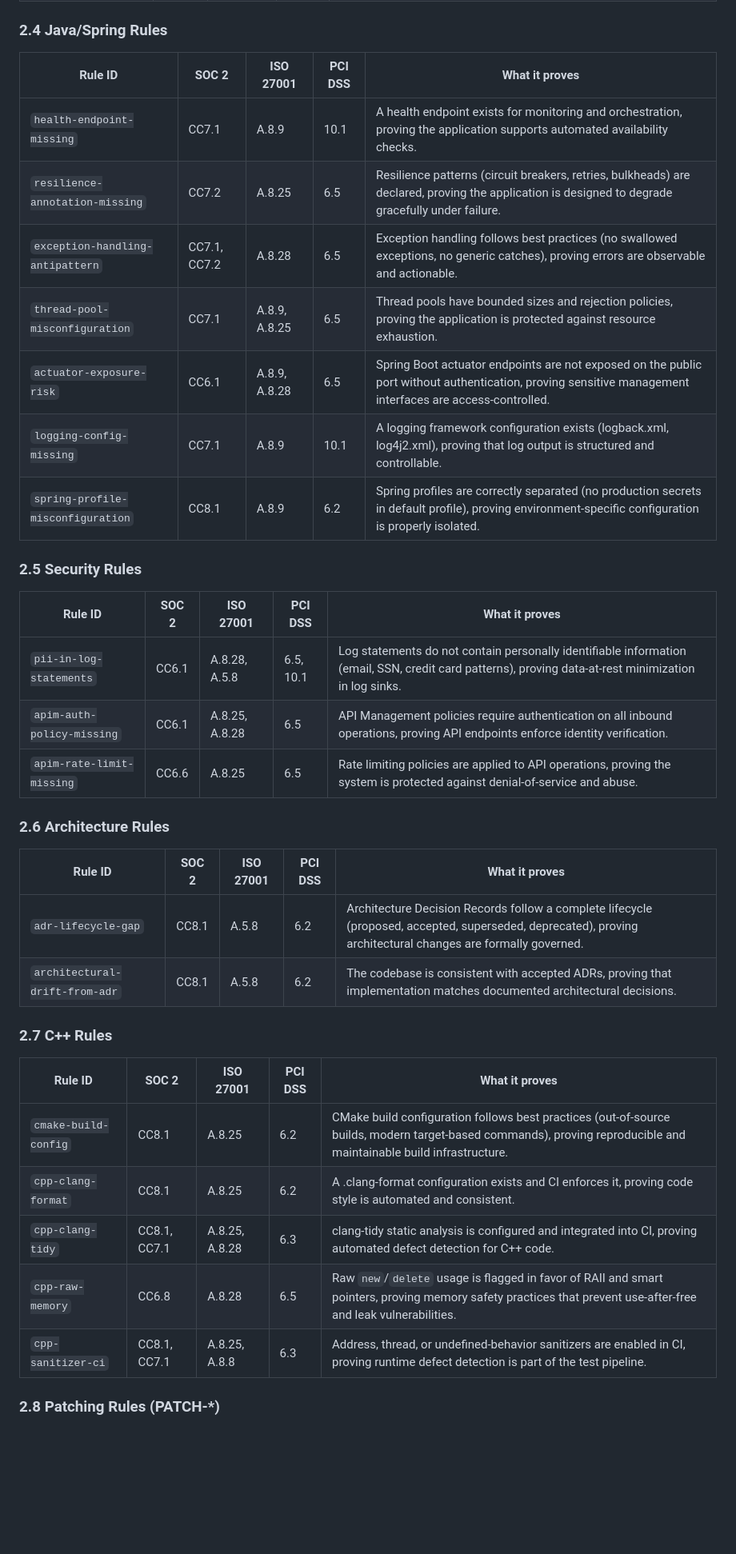
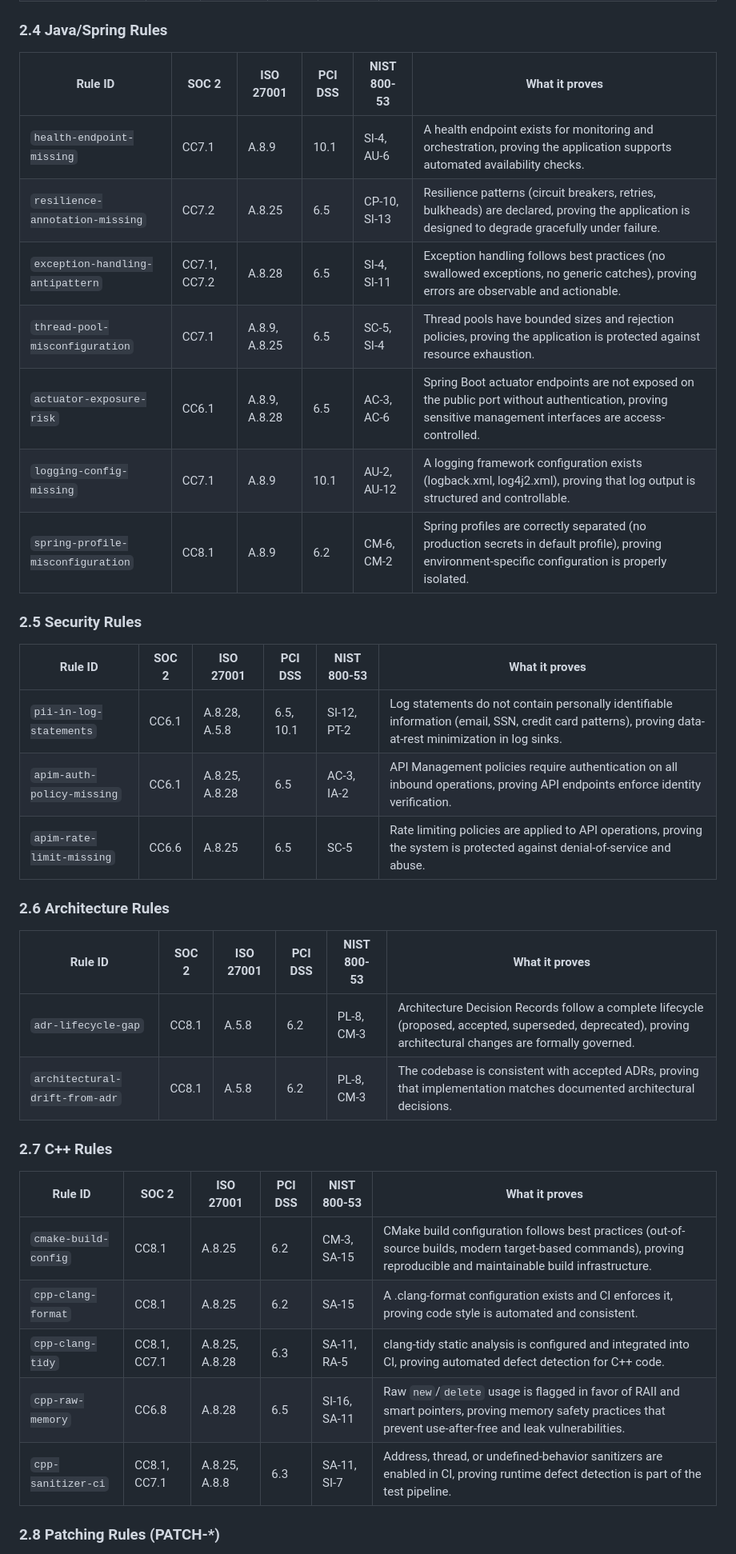
Before and after one commit to JimAKennedy/nfr-review, a Markdown page: docs/continuous-compliance.md, the part around one of its changes. Shown at 80% size. GitHub-like rendering; blank space fills up the shorter version.

```diff
--- a/docs/continuous-compliance.md
+++ b/docs/continuous-compliance.md
@@ -122,40 +122,40 @@ mappings with your compliance team.
 
 ### 2.4 Java/Spring Rules
 
-| Rule ID | SOC 2 | ISO 27001 | PCI DSS | What it proves |
-|---|---|---|---|---|
-| `health-endpoint-missing` | CC7.1 | A.8.9 | 10.1 | A health endpoint exists for monitoring and orchestration, proving the application supports automated availability checks. |
-| `resilience-annotation-missing` | CC7.2 | A.8.25 | 6.5 | Resilience patterns (circuit breakers, retries, bulkheads) are declared, proving the application is designed to degrade gracefully under failure. |
-| `exception-handling-antipattern` | CC7.1, CC7.2 | A.8.28 | 6.5 | Exception handling follows best practices (no swallowed exceptions, no generic catches), proving errors are observable and actionable. |
-| `thread-pool-misconfiguration` | CC7.1 | A.8.9, A.8.25 | 6.5 | Thread pools have bounded sizes and rejection policies, proving the application is protected against resource exhaustion. |
-| `actuator-exposure-risk` | CC6.1 | A.8.9, A.8.28 | 6.5 | Spring Boot actuator endpoints are not exposed on the public port without authentication, proving sensitive management interfaces are access-controlled. |
-| `logging-config-missing` | CC7.1 | A.8.9 | 10.1 | A logging framework configuration exists (logback.xml, log4j2.xml), proving that log output is structured and controllable. |
-| `spring-profile-misconfiguration` | CC8.1 | A.8.9 | 6.2 | Spring profiles are correctly separated (no production secrets in default profile), proving environment-specific configuration is properly isolated. |
+| Rule ID | SOC 2 | ISO 27001 | PCI DSS | NIST 800-53 | What it proves |
+|---|---|---|---|---|---|
+| `health-endpoint-missing` | CC7.1 | A.8.9 | 10.1 | SI-4, AU-6 | A health endpoint exists for monitoring and orchestration, proving the application supports automated availability checks. |
+| `resilience-annotation-missing` | CC7.2 | A.8.25 | 6.5 | CP-10, SI-13 | Resilience patterns (circuit breakers, retries, bulkheads) are declared, proving the application is designed to degrade gracefully under failure. |
+| `exception-handling-antipattern` | CC7.1, CC7.2 | A.8.28 | 6.5 | SI-4, SI-11 | Exception handling follows best practices (no swallowed exceptions, no generic catches), proving errors are observable and actionable. |
+| `thread-pool-misconfiguration` | CC7.1 | A.8.9, A.8.25 | 6.5 | SC-5, SI-4 | Thread pools have bounded sizes and rejection policies, proving the application is protected against resource exhaustion. |
+| `actuator-exposure-risk` | CC6.1 | A.8.9, A.8.28 | 6.5 | AC-3, AC-6 | Spring Boot actuator endpoints are not exposed on the public port without authentication, proving sensitive management interfaces are access-controlled. |
+| `logging-config-missing` | CC7.1 | A.8.9 | 10.1 | AU-2, AU-12 | A logging framework configuration exists (logback.xml, log4j2.xml), proving that log output is structured and controllable. |
+| `spring-profile-misconfiguration` | CC8.1 | A.8.9 | 6.2 | CM-6, CM-2 | Spring profiles are correctly separated (no production secrets in default profile), proving environment-specific configuration is properly isolated. |
 
 ### 2.5 Security Rules
 
-| Rule ID | SOC 2 | ISO 27001 | PCI DSS | What it proves |
-|---|---|---|---|---|
-| `pii-in-log-statements` | CC6.1 | A.8.28, A.5.8 | 6.5, 10.1 | Log statements do not contain personally identifiable information (email, SSN, credit card patterns), proving data-at-rest minimization in log sinks. |
-| `apim-auth-policy-missing` | CC6.1 | A.8.25, A.8.28 | 6.5 | API Management policies require authentication on all inbound operations, proving API endpoints enforce identity verification. |
-| `apim-rate-limit-missing` | CC6.6 | A.8.25 | 6.5 | Rate limiting policies are applied to API operations, proving the system is protected against denial-of-service and abuse. |
+| Rule ID | SOC 2 | ISO 27001 | PCI DSS | NIST 800-53 | What it proves |
+|---|---|---|---|---|---|
+| `pii-in-log-statements` | CC6.1 | A.8.28, A.5.8 | 6.5, 10.1 | SI-12, PT-2 | Log statements do not contain personally identifiable information (email, SSN, credit card patterns), proving data-at-rest minimization in log sinks. |
+| `apim-auth-policy-missing` | CC6.1 | A.8.25, A.8.28 | 6.5 | AC-3, IA-2 | API Management policies require authentication on all inbound operations, proving API endpoints enforce identity verification. |
+| `apim-rate-limit-missing` | CC6.6 | A.8.25 | 6.5 | SC-5 | Rate limiting policies are applied to API operations, proving the system is protected against denial-of-service and abuse. |
 
 ### 2.6 Architecture Rules
 
-| Rule ID | SOC 2 | ISO 27001 | PCI DSS | What it proves |
-|---|---|---|---|---|
-| `adr-lifecycle-gap` | CC8.1 | A.5.8 | 6.2 | Architecture Decision Records follow a complete lifecycle (proposed, accepted, superseded, deprecated), proving architectural changes are formally governed. |
-| `architectural-drift-from-adr` | CC8.1 | A.5.8 | 6.2 | The codebase is consistent with accepted ADRs, proving that implementation matches documented architectural decisions. |
+| Rule ID | SOC 2 | ISO 27001 | PCI DSS | NIST 800-53 | What it proves |
+|---|---|---|---|---|---|
+| `adr-lifecycle-gap` | CC8.1 | A.5.8 | 6.2 | PL-8, CM-3 | Architecture Decision Records follow a complete lifecycle (proposed, accepted, superseded, deprecated), proving architectural changes are formally governed. |
+| `architectural-drift-from-adr` | CC8.1 | A.5.8 | 6.2 | PL-8, CM-3 | The codebase is consistent with accepted ADRs, proving that implementation matches documented architectural decisions. |
 
 ### 2.7 C++ Rules
 
-| Rule ID | SOC 2 | ISO 27001 | PCI DSS | What it proves |
-|---|---|---|---|---|
-| `cmake-build-config` | CC8.1 | A.8.25 | 6.2 | CMake build configuration follows best practices (out-of-source builds, modern target-based commands), proving reproducible and maintainable build infrastructure. |
-| `cpp-clang-format` | CC8.1 | A.8.25 | 6.2 | A .clang-format configuration exists and CI enforces it, proving code style is automated and consistent. |
-| `cpp-clang-tidy` | CC8.1, CC7.1 | A.8.25, A.8.28 | 6.3 | clang-tidy static analysis is configured and integrated into CI, proving automated defect detection for C++ code. |
-| `cpp-raw-memory` | CC6.8 | A.8.28 | 6.5 | Raw `new`/`delete` usage is flagged in favor of RAII and smart pointers, proving memory safety practices that prevent use-after-free and leak vulnerabilities. |
-| `cpp-sanitizer-ci` | CC8.1, CC7.1 | A.8.25, A.8.8 | 6.3 | Address, thread, or undefined-behavior sanitizers are enabled in CI, proving runtime defect detection is part of the test pipeline. |
+| Rule ID | SOC 2 | ISO 27001 | PCI DSS | NIST 800-53 | What it proves |
+|---|---|---|---|---|---|
+| `cmake-build-config` | CC8.1 | A.8.25 | 6.2 | CM-3, SA-15 | CMake build configuration follows best practices (out-of-source builds, modern target-based commands), proving reproducible and maintainable build infrastructure. |
+| `cpp-clang-format` | CC8.1 | A.8.25 | 6.2 | SA-15 | A .clang-format configuration exists and CI enforces it, proving code style is automated and consistent. |
+| `cpp-clang-tidy` | CC8.1, CC7.1 | A.8.25, A.8.28 | 6.3 | SA-11, RA-5 | clang-tidy static analysis is configured and integrated into CI, proving automated defect detection for C++ code. |
+| `cpp-raw-memory` | CC6.8 | A.8.28 | 6.5 | SI-16, SA-11 | Raw `new`/`delete` usage is flagged in favor of RAII and smart pointers, proving memory safety practices that prevent use-after-free and leak vulnerabilities. |
+| `cpp-sanitizer-ci` | CC8.1, CC7.1 | A.8.25, A.8.8 | 6.3 | SA-11, SI-7 | Address, thread, or undefined-behavior sanitizers are enabled in CI, proving runtime defect detection is part of the test pipeline. |
 
 ### 2.8 Patching Rules (PATCH-*)
 
```
Also changed, not shown: other parts of docs/continuous-compliance.md (+90 -54 lines).
